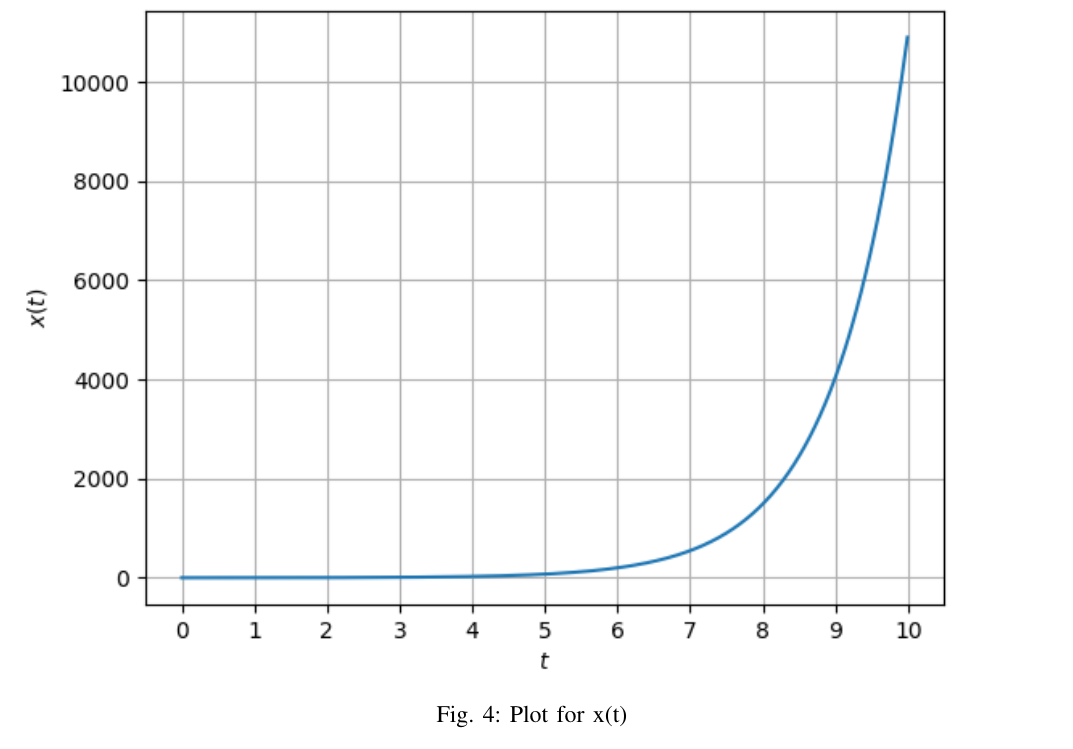
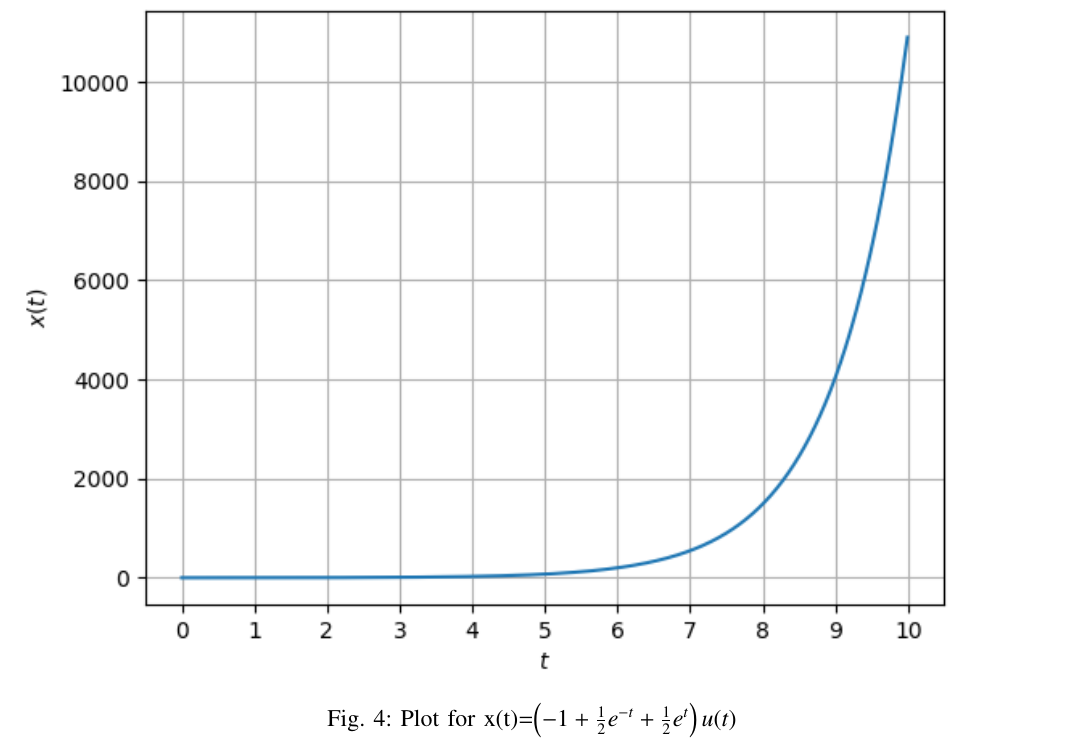
Before and after one commit to aashnasahu24/gate, a LaTeX paper (solution/main.tex): part of page 2 of 2, cut at the place of the change. Compiled offline with pdfLaTeX.

Commit message:
Add files via upload

```diff
--- a/solution/main.tex
+++ b/solution/main.tex
@@ -173,7 +173,7 @@ Thus the correct option is (A) $\left(-1+\frac{1}{2}e^{-t}+\frac{1}{2}e^t\right)
 \begin{figure}[H]
   \centering
   \includegraphics[width=1.0\columnwidth]{figs/plot1.png}
-  \caption{Plot for x(t)}
+  \caption{Plot for x(t)=$\left(-1+\frac{1}{2}e^{-t}+\frac{1}{2}e^t\right)u(t)$}
   \label{fig:fig1}
 \end{figure}
 \end{document}
```
Also changed, not shown: solution/main.pdf, 2 other files.
